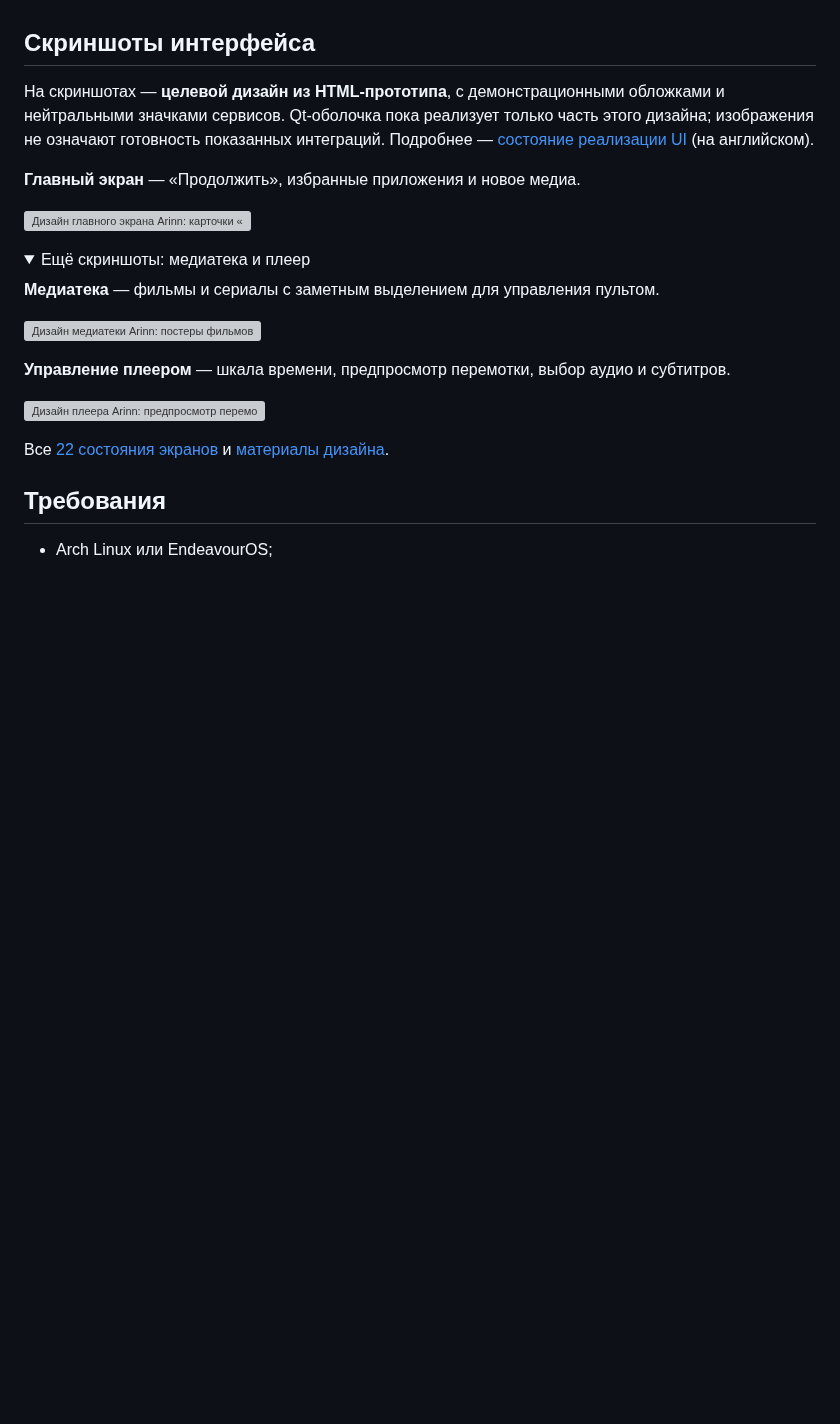
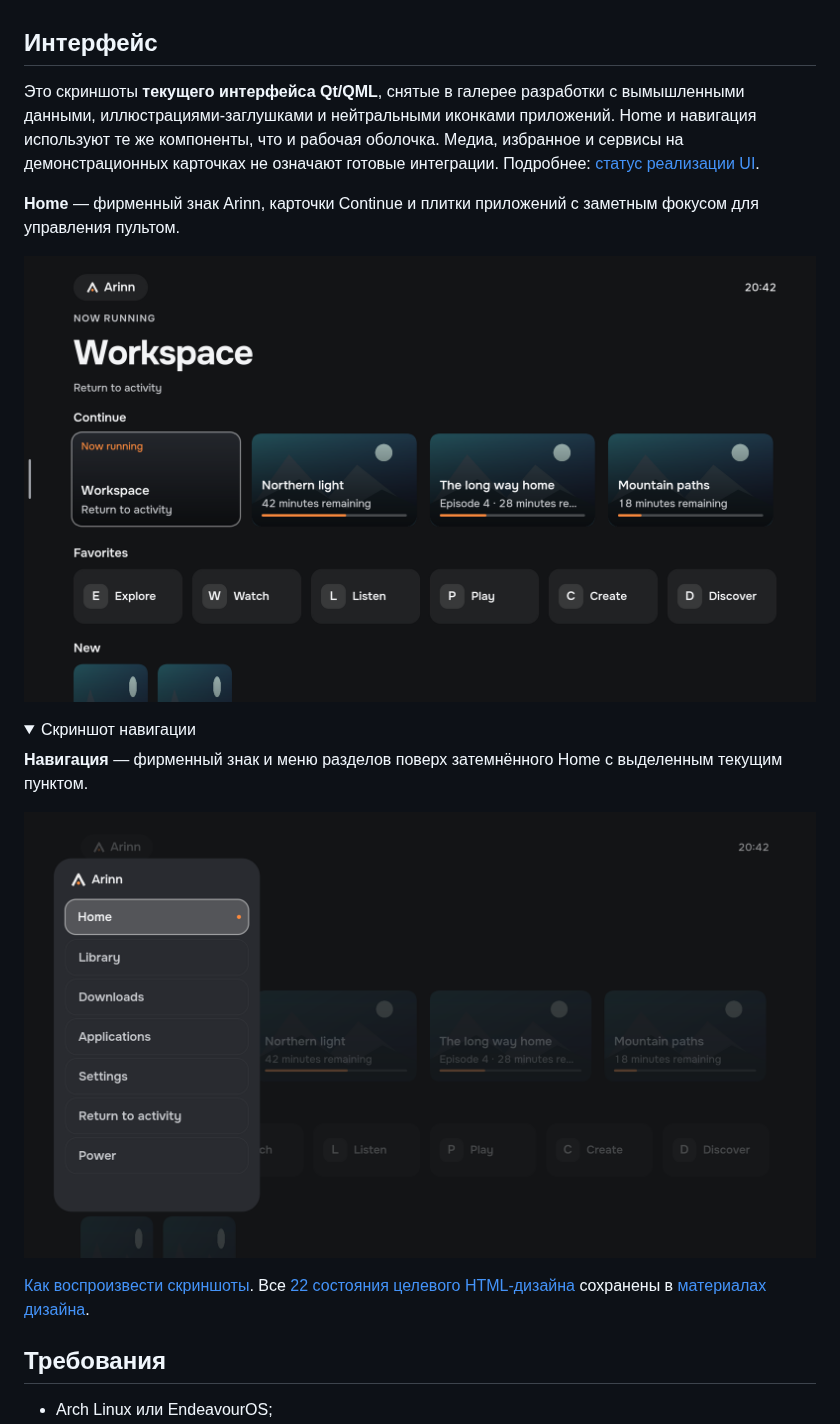
Before and after one commit to LimeBeck/arinn, a Markdown page: README.ru.md, the part around the change. Drawn GitHub-style; pictures changed too: docs/design/current-ui/home.png (added), docs/design/current-ui/navigation.png (added); folded sections open; blank space fills up the shorter version; grey boxes are pictures that could not be loaded.

Commit message:
Show Arinn branding and refresh Qt interface screenshots (#49)

```diff
--- a/README.ru.md
+++ b/README.ru.md
@@ -31,28 +31,24 @@ Arinn не заменяет браузер, плеер или игровой л
 - **Под пульт:** всё управляется стрелками, OK и «Назад» с трёх метров; аэромышь тоже работает.
 - **Общий дом:** без аккаунтов, профилей и входа.
 
-## Скриншоты интерфейса
+## Интерфейс
 
-На скриншотах — **целевой дизайн из HTML-прототипа**, с демонстрационными обложками и нейтральными значками сервисов. Qt-оболочка пока реализует только часть этого дизайна; изображения не означают готовность показанных интеграций. Подробнее — [состояние реализации UI](docs/architecture/ui-components.md) (на английском).
+Это скриншоты **текущего интерфейса Qt/QML**, снятые в галерее разработки с вымышленными данными, иллюстрациями-заглушками и нейтральными иконками приложений. Home и навигация используют те же компоненты, что и рабочая оболочка. Медиа, избранное и сервисы на демонстрационных карточках не означают готовые интеграции. Подробнее: [статус реализации UI](docs/architecture/ui-components.md).
 
-**Главный экран** — «Продолжить», избранные приложения и новое медиа.
+**Home** — фирменный знак Arinn, карточки Continue и плитки приложений с заметным фокусом для управления пультом.
 
-![Дизайн главного экрана Arinn: карточки «Продолжить», плитки избранных приложений и строка «Новое»](docs/design/handoff/screenshots/01-home.jpg)
+![Текущий Home в Qt: логотип Arinn, карточки Continue и нейтральные плитки приложений](docs/design/current-ui/home.png)
 
 <details>
-<summary>Ещё скриншоты: медиатека и плеер</summary>
+<summary>Скриншот навигации</summary>
 
-**Медиатека** — фильмы и сериалы с заметным выделением для управления пультом.
+**Навигация** — фирменный знак и меню разделов поверх затемнённого Home с выделенным текущим пунктом.
 
-![Дизайн медиатеки Arinn: постеры фильмов и сериалов с выделенной карточкой](docs/design/handoff/screenshots/06-library.jpg)
-
-**Управление плеером** — шкала времени, предпросмотр перемотки, выбор аудио и субтитров.
-
-![Дизайн плеера Arinn: предпросмотр перемотки, прогресс воспроизведения, выбор аудио и субтитров](docs/design/handoff/screenshots/10-player-osd.jpg)
+![Текущая навигация Arinn в Qt: фирменный знак и выбранный пункт Home](docs/design/current-ui/navigation.png)
 
 </details>
 
-Все [22 состояния экранов](docs/design/handoff/screenshots/) и [материалы дизайна](docs/design/README.md).
+[Как воспроизвести скриншоты](docs/design/current-ui/README.md). Все [22 состояния целевого HTML-дизайна](docs/design/handoff/screenshots/) сохранены в [материалах дизайна](docs/design/README.md).
 
 ## Требования
 
```
Also changed, not shown: README.md (+7 -11 lines), changes/fixed/47-brand-mark.md (added, +5 -0 lines), docs/architecture/ui-components.md (+11 -0 lines), 6 other files.
